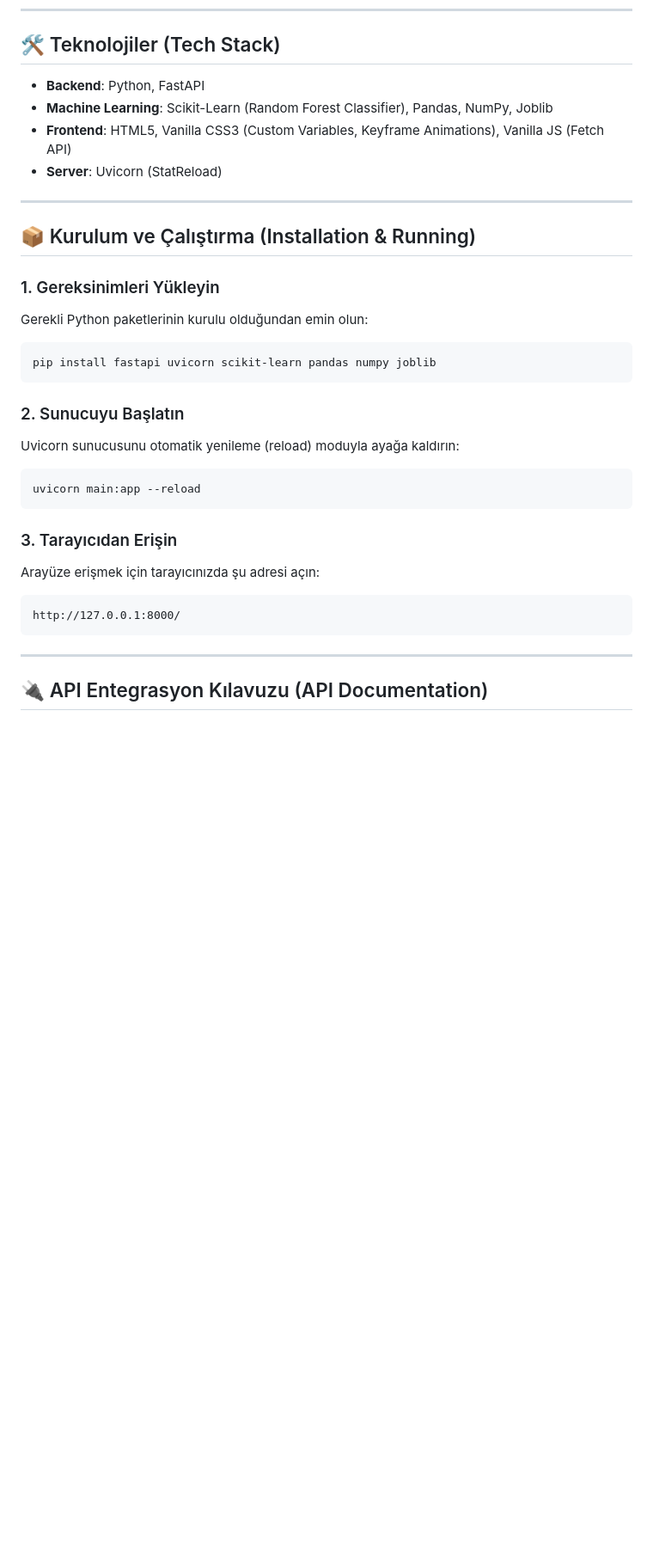
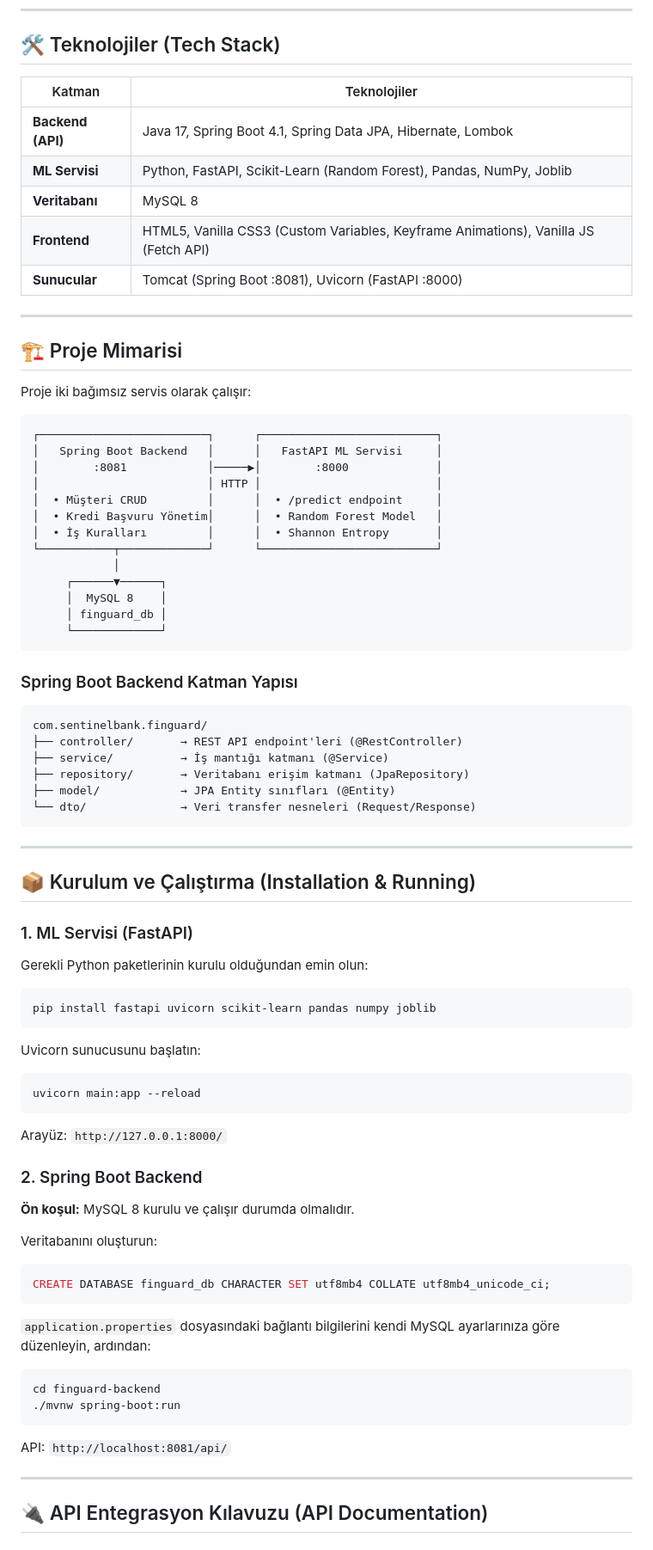
Before and after one commit to EnnurPekdemir/finguard-ai, a Markdown page: README.md, the part around one of its changes. Shown at 86% size. Drawn GitHub-style; blank space fills up the shorter version.

Commit message:
docs: update README with Spring Boot backend architecture and API documentation

````diff
--- a/README.md
+++ b/README.md
@@ -19,32 +19,79 @@ FinGuard, **SentinelBank** bünyesindeki kredi başvurularını makine öğrenme
 
 ## 🛠️ Teknolojiler (Tech Stack)
 
-*   **Backend**: Python, FastAPI
-*   **Machine Learning**: Scikit-Learn (Random Forest Classifier), Pandas, NumPy, Joblib
-*   **Frontend**: HTML5, Vanilla CSS3 (Custom Variables, Keyframe Animations), Vanilla JS (Fetch API)
-*   **Server**: Uvicorn (StatReload)
+| Katman | Teknolojiler |
+|--------|-------------|
+| **Backend (API)** | Java 17, Spring Boot 4.1, Spring Data JPA, Hibernate, Lombok |
+| **ML Servisi** | Python, FastAPI, Scikit-Learn (Random Forest), Pandas, NumPy, Joblib |
+| **Veritabanı** | MySQL 8 |
+| **Frontend** | HTML5, Vanilla CSS3 (Custom Variables, Keyframe Animations), Vanilla JS (Fetch API) |
+| **Sunucular** | Tomcat (Spring Boot :8081), Uvicorn (FastAPI :8000) |
+
+---
+
+## 🏗️ Proje Mimarisi
+
+Proje iki bağımsız servis olarak çalışır:
+
+```
+┌─────────────────────────┐      ┌──────────────────────────┐
+│   Spring Boot Backend   │      │   FastAPI ML Servisi     │
+│        :8081            │─────▶│        :8000             │
+│                         │ HTTP │                          │
+│  • Müşteri CRUD         │      │  • /predict endpoint     │
+│  • Kredi Başvuru Yönetim│      │  • Random Forest Model   │
+│  • İş Kuralları         │      │  • Shannon Entropy       │
+└───────────┬─────────────┘      └──────────────────────────┘
+            │
+     ┌──────▼──────┐
+     │  MySQL 8    │
+     │ finguard_db │
+     └─────────────┘
+```
+
+### Spring Boot Backend Katman Yapısı
+
+```
+com.sentinelbank.finguard/
+├── controller/       → REST API endpoint'leri (@RestController)
+├── service/          → İş mantığı katmanı (@Service)
+├── repository/       → Veritabanı erişim katmanı (JpaRepository)
+├── model/            → JPA Entity sınıfları (@Entity)
+└── dto/              → Veri transfer nesneleri (Request/Response)
+```
 
 ---
 
 ## 📦 Kurulum ve Çalıştırma (Installation & Running)
 
-### 1. Gereksinimleri Yükleyin
+### 1. ML Servisi (FastAPI)
+
 Gerekli Python paketlerinin kurulu olduğundan emin olun:
 ```bash
 pip install fastapi uvicorn scikit-learn pandas numpy joblib
 ```
 
-### 2. Sunucuyu Başlatın
-Uvicorn sunucusunu otomatik yenileme (reload) moduyla ayağa kaldırın:
+Uvicorn sunucusunu başlatın:
 ```bash
 uvicorn main:app --reload
 ```
+Arayüz: `http://127.0.0.1:8000/`
 
-### 3. Tarayıcıdan Erişin
-Arayüze erişmek için tarayıcınızda şu adresi açın:
+### 2. Spring Boot Backend
+
+**Ön koşul:** MySQL 8 kurulu ve çalışır durumda olmalıdır.
+
+Veritabanını oluşturun:
+```sql
+CREATE DATABASE finguard_db CHARACTER SET utf8mb4 COLLATE utf8mb4_unicode_ci;
 ```
-http://127.0.0.1:8000/
+
+`application.properties` dosyasındaki bağlantı bilgilerini kendi MySQL ayarlarınıza göre düzenleyin, ardından:
+```bash
+cd finguard-backend
+./mvnw spring-boot:run
 ```
+API: `http://localhost:8081/api/`
 
 ---
 
````
Also changed, not shown: other parts of README.md (+26 -1 lines).
